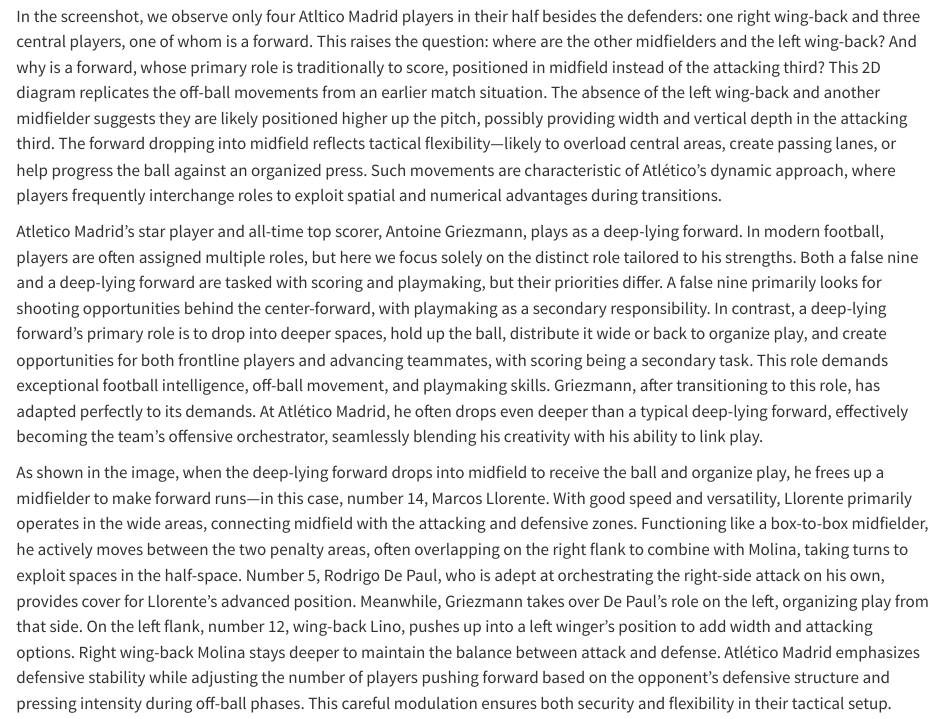
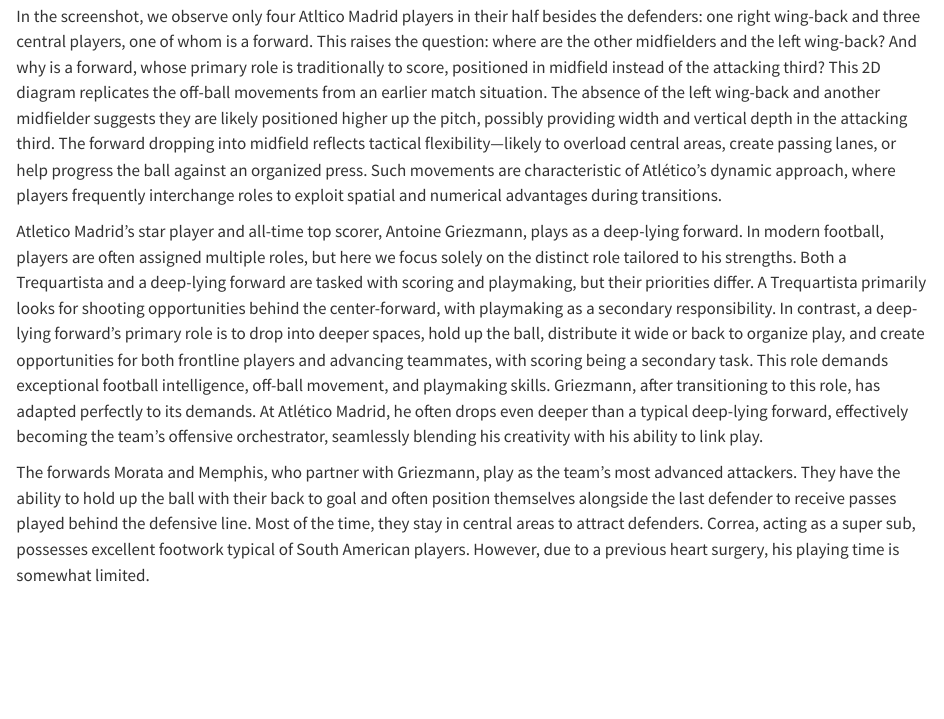
Before and after one commit to Stat184-Fall2024/Sec1_FP_Ilhan_Yiting, a Quarto document (FinalProject/FinalProject.qmd): the page in a window 1100 px wide, from 3040 px down. Rendered offline with R 4.5, knitr and Pandoc in place of Quarto, with nearby package versions; some code elsewhere in the file could not run offline.

Commit message:
Update the background info
Correct my words, Mistyped Trequartista as False 9

```diff
--- a/FinalProject/FinalProject.qmd
+++ b/FinalProject/FinalProject.qmd
@@ -42,7 +42,9 @@
 
 In the screenshot, we observe only four Atltico Madrid players in their half besides the defenders: one right wing-back and three central players, one of whom is a forward. This raises the question: where are the other midfielders and the left wing-back? And why is a forward, whose primary role is traditionally to score, positioned in midfield instead of the attacking third? This 2D diagram replicates the off-ball movements from an earlier match situation. The absence of the left wing-back and another midfielder suggests they are likely positioned higher up the pitch, possibly providing width and vertical depth in the attacking third. The forward dropping into midfield reflects tactical flexibility—likely to overload central areas, create passing lanes, or help progress the ball against an organized press. Such movements are characteristic of Atlético’s dynamic approach, where players frequently interchange roles to exploit spatial and numerical advantages during transitions.
 
-Atletico Madrid’s star player and all-time top scorer, Antoine Griezmann, plays as a deep-lying forward. In modern football, players are often assigned multiple roles, but here we focus solely on the distinct role tailored to his strengths. Both a false nine and a deep-lying forward are tasked with scoring and playmaking, but their priorities differ. A false nine primarily looks for shooting opportunities behind the center-forward, with playmaking as a secondary responsibility. In contrast, a deep-lying forward’s primary role is to drop into deeper spaces, hold up the ball, distribute it wide or back to organize play, and create opportunities for both frontline players and advancing teammates, with scoring being a secondary task. This role demands exceptional football intelligence, off-ball movement, and playmaking skills. Griezmann, after transitioning to this role, has adapted perfectly to its demands. At Atlético Madrid, he often drops even deeper than a typical deep-lying forward, effectively becoming the team’s offensive orchestrator, seamlessly blending his creativity with his ability to link play.
+Atletico Madrid’s star player and all-time top scorer, Antoine Griezmann, plays as a deep-lying forward. In modern football, players are often assigned multiple roles, but here we focus solely on the distinct role tailored to his strengths. Both a Trequartista and a deep-lying forward are tasked with scoring and playmaking, but their priorities differ. A Trequartista primarily looks for shooting opportunities behind the center-forward, with playmaking as a secondary responsibility. In contrast, a deep-lying forward’s primary role is to drop into deeper spaces, hold up the ball, distribute it wide or back to organize play, and create opportunities for both frontline players and advancing teammates, with scoring being a secondary task. This role demands exceptional football intelligence, off-ball movement, and playmaking skills. Griezmann, after transitioning to this role, has adapted perfectly to its demands. At Atlético Madrid, he often drops even deeper than a typical deep-lying forward, effectively becoming the team’s offensive orchestrator, seamlessly blending his creativity with his ability to link play.\
+
+The forwards Morata and Memphis, who partner with Griezmann, play as the team’s most advanced attackers. They have the ability to hold up the ball with their back to goal and often position themselves alongside the last defender to receive passes played behind the defensive line. Most of the time, they stay in central areas to attract defenders. Correa, acting as a super sub, possesses excellent footwork typical of South American players. However, due to a previous heart surgery, his playing time is somewhat limited.
 
 As shown in the image, when the deep-lying forward drops into midfield to receive the ball and organize play, he frees up a midfielder to make forward runs—in this case, number 14, Marcos Llorente. With good speed and versatility, Llorente primarily operates in the wide areas, connecting midfield with the attacking and defensive zones. Functioning like a box-to-box midfielder, he actively moves between the two penalty areas, often overlapping on the right flank to combine with Molina, taking turns to exploit spaces in the half-space. Number 5, Rodrigo De Paul, who is adept at orchestrating the right-side attack on his own, provides cover for Llorente’s advanced position. Meanwhile, Griezmann takes over De Paul’s role on the left, organizing play from that side. On the left flank, number 12, wing-back Lino, pushes up into a left winger’s position to add width and attacking options. Right wing-back Molina stays deeper to maintain the balance between attack and defense. Atlético Madrid emphasizes defensive stability while adjusting the number of players pushing forward based on the opponent’s defensive structure and pressing intensity during off-ball phases. This careful modulation ensures both security and flexibility in their tactical setup.
 
```
Also changed, not shown: FinalProject/FinalProject.qmd (12 more changed lines).
